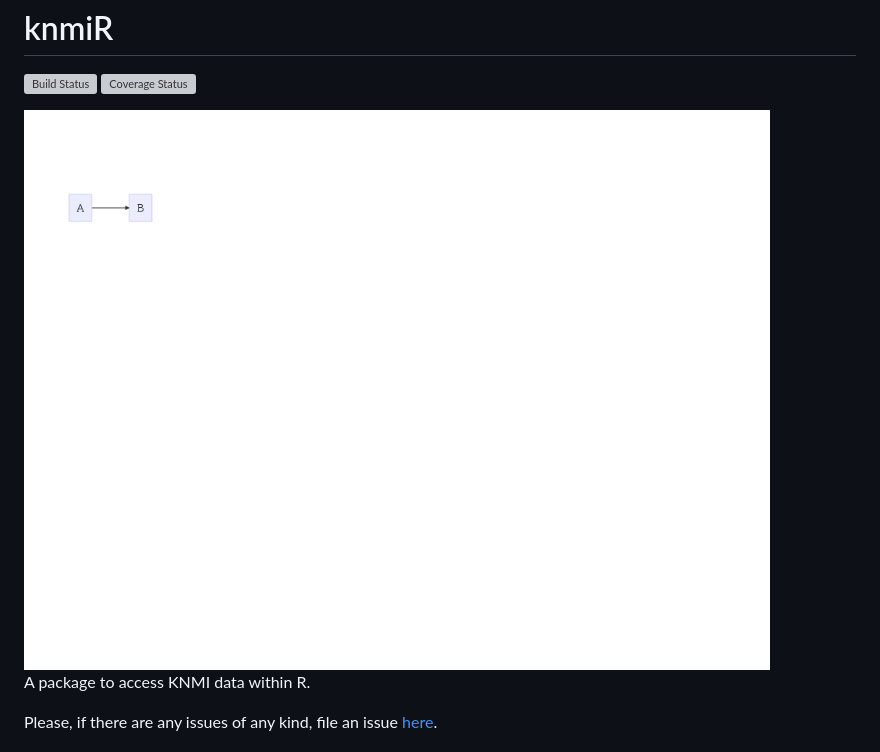
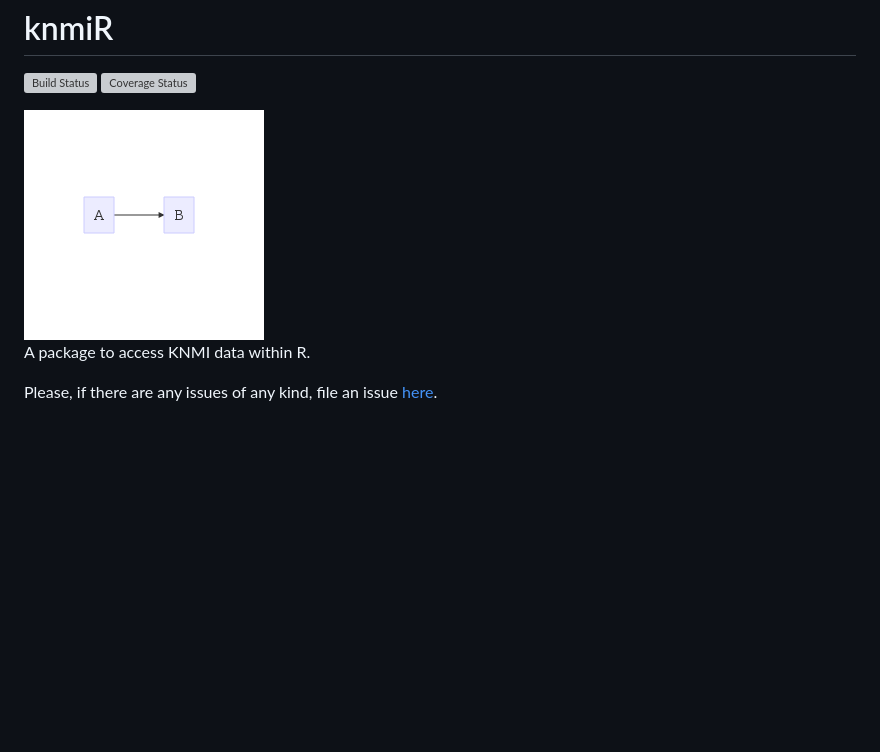
Before and after one commit to KNMI/knmiR, a Markdown page: README.md, the part around the change. GitHub-like rendering; pictures changed too: inst/img/example_graph.png; blank space fills up the shorter version; grey boxes are pictures that could not be loaded.

Commit message:
Updated graph

```diff
--- a/README.md
+++ b/README.md
@@ -4,7 +4,7 @@ knmiR
 
 [![Build Status](https://travis-ci.org/MartinRoth/knmiR.png?branch=master)](https://travis-ci.org/MartinRoth/knmiR) [![Coverage Status](https://img.shields.io/codecov/c/github/MartinRoth/knmiR/master.svg)](https://codecov.io/github/MartinRoth/knmiR?branch=master)
 
-<img src="inst/img/example_graph.png">
+<img src="inst/img/example_graph.png" align="middle">
 
 A package to access KNMI data within R.
 
```
Also changed, not shown: 1 other file.
